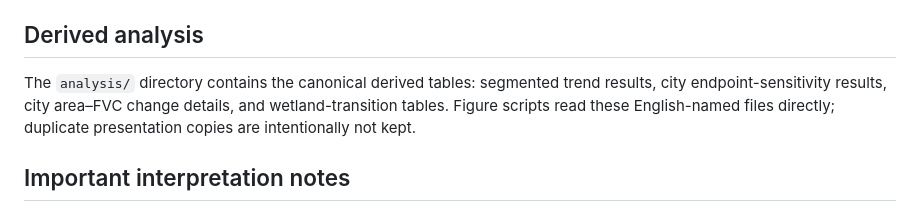
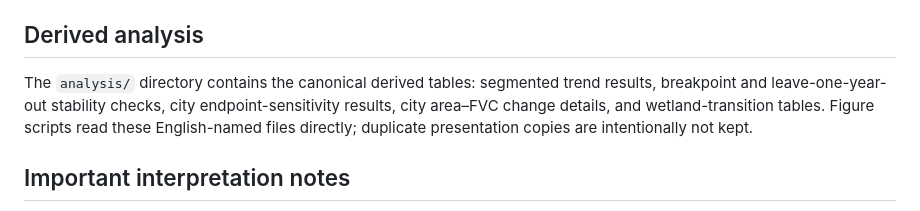
Before and after one commit to JiachenWang07/wetland-fvc-pipeline, a Markdown page: outputs/stage5_final/README.md, the part around the change. Drawn GitHub-style.

```diff
--- a/outputs/stage5_final/README.md
+++ b/outputs/stage5_final/README.md
@@ -11,7 +11,7 @@ This directory contains the aggregate data selected for the public SRDP vegetati
 
 ## Derived analysis
 
-The `analysis/` directory contains the canonical derived tables: segmented trend results, city endpoint-sensitivity results, city area–FVC change details, and wetland-transition tables. Figure scripts read these English-named files directly; duplicate presentation copies are intentionally not kept.
+The `analysis/` directory contains the canonical derived tables: segmented trend results, breakpoint and leave-one-year-out stability checks, city endpoint-sensitivity results, city area–FVC change details, and wetland-transition tables. Figure scripts read these English-named files directly; duplicate presentation copies are intentionally not kept.
 
 ## Important interpretation notes
 
```
Also changed, not shown: CHANGELOG.md (+1 -0 lines), README.md (+4 -0 lines), docs/assets/publication/breakpoint_stability.png (added), 6 other files.
